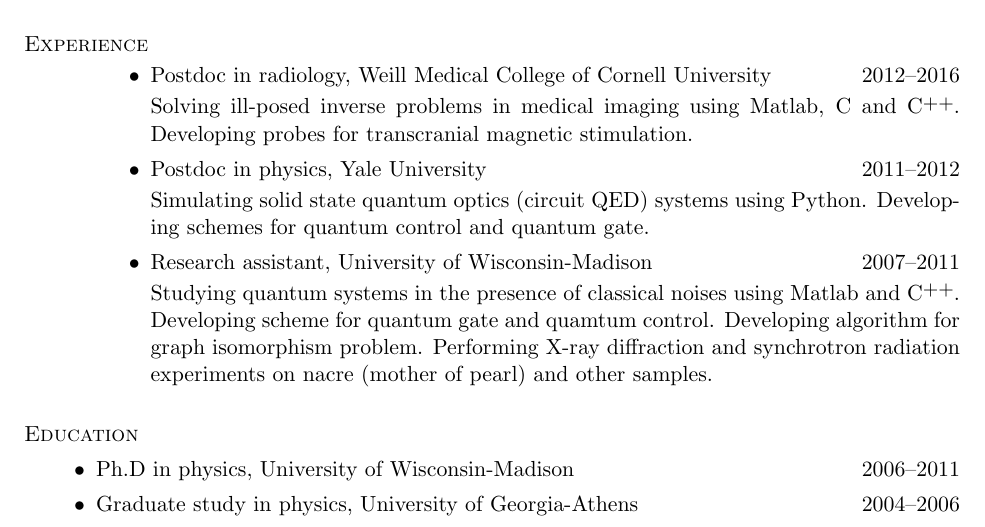
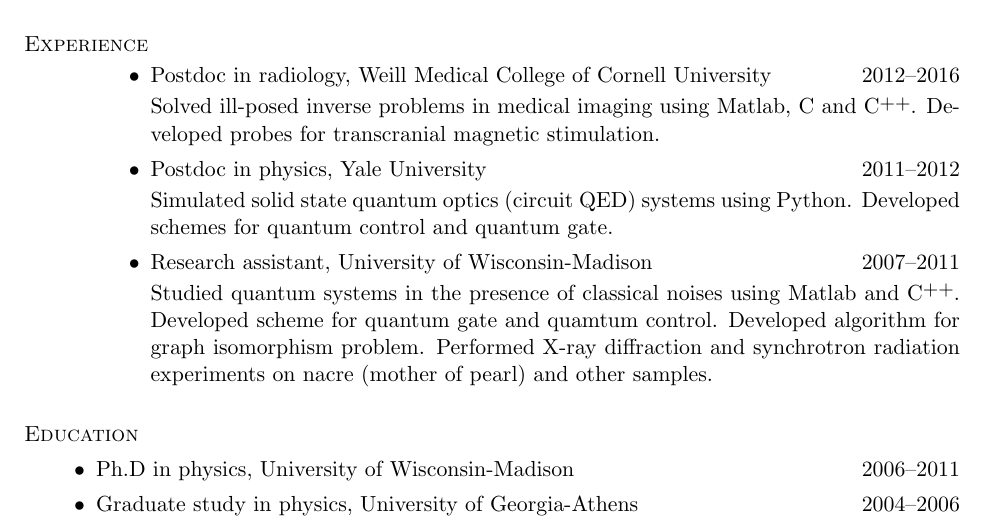
Before and after one commit to nosarthur/CV_resume, a LaTeX CV (DongZHOU_resume.tex): part of page 1 of 2, cut so that both start at the same text. Compiled offline with pdfLaTeX.

Commit message:
change action words

```diff
--- a/DongZHOU_resume.tex
+++ b/DongZHOU_resume.tex
@@ -99,18 +99,18 @@
 \begin{itemize}
 \item Postdoc in radiology, Weill Medical College of Cornell University \hfill 2012--2016
 
-Solving ill-posed inverse problems in medical imaging using Matlab, C and \Cplusplus.
-Developing probes for transcranial magnetic stimulation.
+Solved ill-posed inverse problems in medical imaging using Matlab, C and \Cplusplus.
+Developed probes for transcranial magnetic stimulation.
 \item Postdoc in physics, Yale University \hfill 2011--2012
 
-Simulating solid state quantum optics (circuit QED) systems using Python.
-Developing schemes for quantum control and quantum gate.
+Simulated solid state quantum optics (circuit QED) systems using Python.
+Developed schemes for quantum control and quantum gate.
 \item {Research assistant, University of Wisconsin-Madison} \hfill {2007--2011}
 
-Studying quantum systems in the presence of classical noises using Matlab and \Cplusplus.
-Developing scheme for quantum gate and quamtum control.
-Developing algorithm for graph isomorphism problem.
-Performing X-ray diffraction and synchrotron radiation experiments on nacre (mother of pearl) and other samples.
+Studied quantum systems in the presence of classical noises using Matlab and \Cplusplus.
+Developed scheme for quantum gate and quamtum control.
+Developed algorithm for graph isomorphism problem.
+Performed X-ray diffraction and synchrotron radiation experiments on nacre (mother of pearl) and other samples.
 
 \section{\sc Education}
 \item {Ph.D in physics, University of Wisconsin-Madison} \hfill {2006--2011}
```
Also changed, not shown: DongZHOU_resume.pdf.
